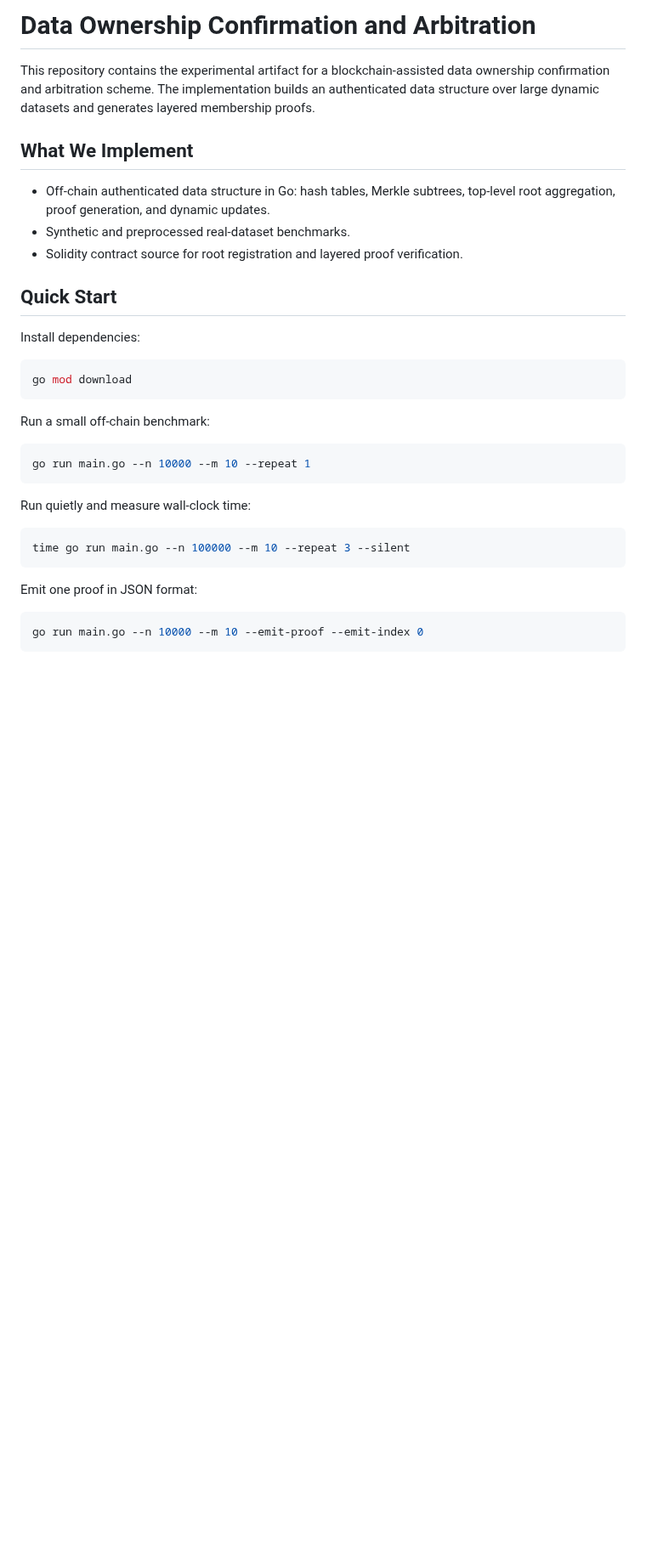
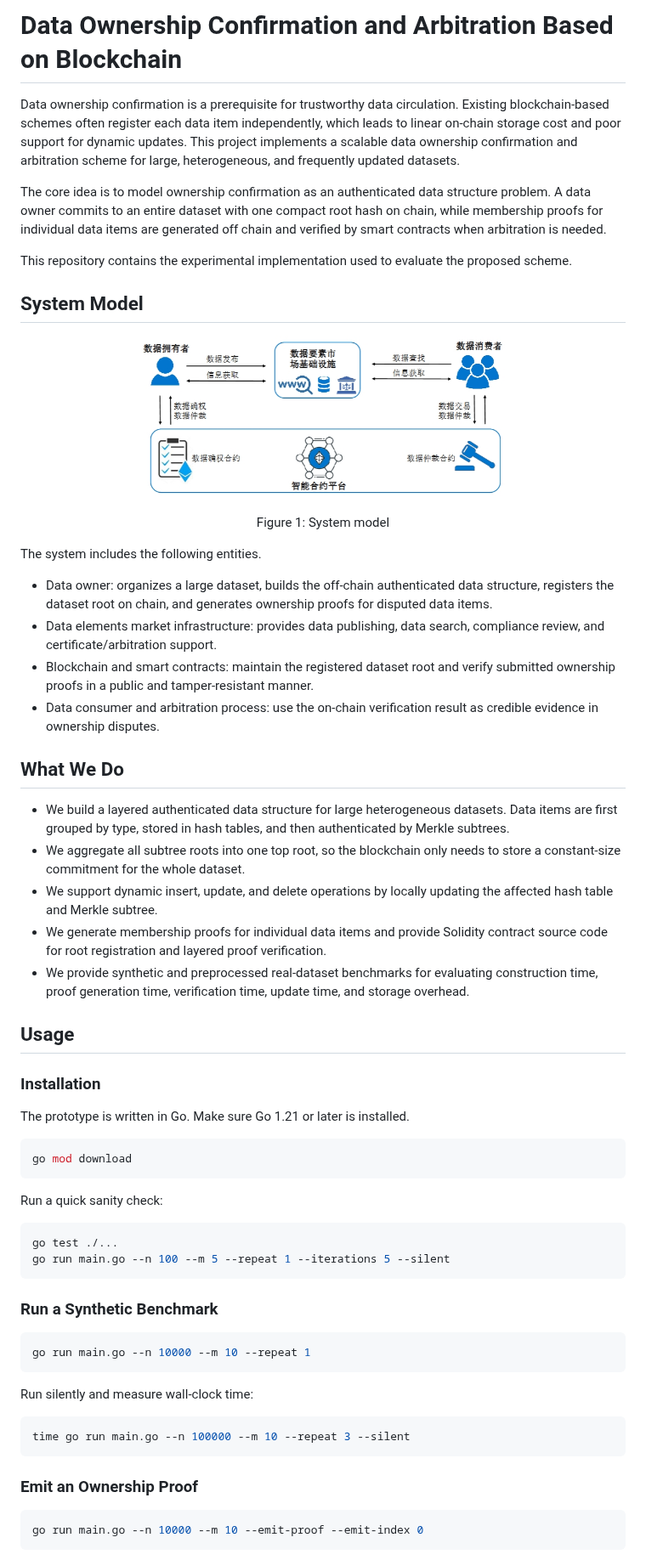
Before and after one commit to szu-security-group/data-ownership-confirmation, a Markdown page: README.md, the part around one of its changes. Shown at 85% size. Rendered like a GitHub page; pictures changed too: img/model.png (added); blank space fills up the shorter version.

Commit message:
Update README and add system model

````diff
--- a/README.md
+++ b/README.md
@@ -1,34 +1,85 @@
-# Data Ownership Confirmation and Arbitration
+# Data Ownership Confirmation and Arbitration Based on Blockchain
 
-This repository contains the experimental artifact for a blockchain-assisted data ownership confirmation and arbitration scheme. The implementation builds an authenticated data structure over large dynamic datasets and generates layered membership proofs.
+Data ownership confirmation is a prerequisite for trustworthy data circulation.
+Existing blockchain-based schemes often register each data item independently,
+which leads to linear on-chain storage cost and poor support for dynamic updates.
+This project implements a scalable data ownership confirmation and arbitration
+scheme for large, heterogeneous, and frequently updated datasets.
 
-## What We Implement
+The core idea is to model ownership confirmation as an authenticated data
+structure problem. A data owner commits to an entire dataset with one compact
+root hash on chain, while membership proofs for individual data items are
+generated off chain and verified by smart contracts when arbitration is needed.
 
-- Off-chain authenticated data structure in Go: hash tables, Merkle subtrees, top-level root aggregation, proof generation, and dynamic updates.
-- Synthetic and preprocessed real-dataset benchmarks.
-- Solidity contract source for root registration and layered proof verification.
+This repository contains the experimental implementation used to evaluate the
+proposed scheme.
 
-## Quick Start
+## System Model
 
-Install dependencies:
+<figure>
+  <p align="center">
+    <img src="./img/model.png" alt="system model" width="70%">
+  </p>
+  <p align="center">Figure 1: System model</p>
+</figure>
+
+The system includes the following entities.
+
+- Data owner: organizes a large dataset, builds the off-chain authenticated data
+  structure, registers the dataset root on chain, and generates ownership proofs
+  for disputed data items.
+- Data elements market infrastructure: provides data publishing, data search,
+  compliance review, and certificate/arbitration support.
+- Blockchain and smart contracts: maintain the registered dataset root and
+  verify submitted ownership proofs in a public and tamper-resistant manner.
+- Data consumer and arbitration process: use the on-chain verification result as
+  credible evidence in ownership disputes.
+
+## What We Do
+
+- We build a layered authenticated data structure for large heterogeneous
+  datasets. Data items are first grouped by type, stored in hash tables, and then
+  authenticated by Merkle subtrees.
+- We aggregate all subtree roots into one top root, so the blockchain only needs
+  to store a constant-size commitment for the whole dataset.
+- We support dynamic insert, update, and delete operations by locally updating
+  the affected hash table and Merkle subtree.
+- We generate membership proofs for individual data items and provide Solidity
+  contract source code for root registration and layered proof verification.
+- We provide synthetic and preprocessed real-dataset benchmarks for evaluating
+  construction time, proof generation time, verification time, update time, and
+  storage overhead.
+
+## Usage
+
+### Installation
+
+The prototype is written in Go. Make sure Go 1.21 or later is installed.
 
 ```bash
 go mod download
 ```
 
-Run a small off-chain benchmark:
+Run a quick sanity check:
+
+```bash
+go test ./...
+go run main.go --n 100 --m 5 --repeat 1 --iterations 5 --silent
+```
+
+### Run a Synthetic Benchmark
 
 ```bash
 go run main.go --n 10000 --m 10 --repeat 1
 ```
 
-Run quietly and measure wall-clock time:
+Run silently and measure wall-clock time:
 
 ```bash
 time go run main.go --n 100000 --m 10 --repeat 3 --silent
 ```
 
-Emit one proof in JSON format:
+### Emit an Ownership Proof
 
 ```bash
 go run main.go --n 10000 --m 10 --emit-proof --emit-index 0
````
Also changed, not shown: other parts of README.md (+55 -22 lines).
